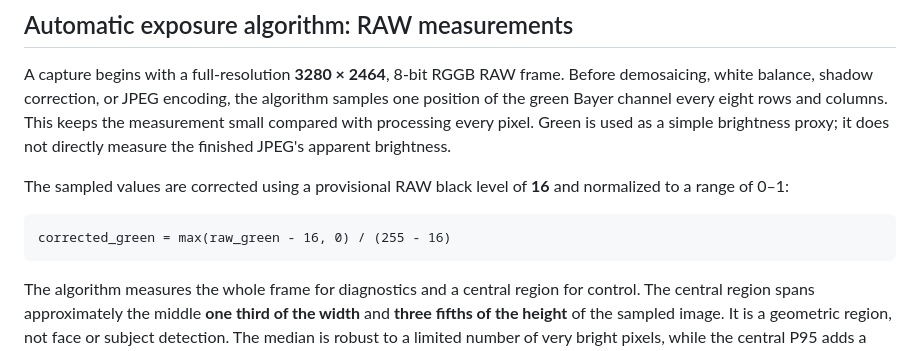
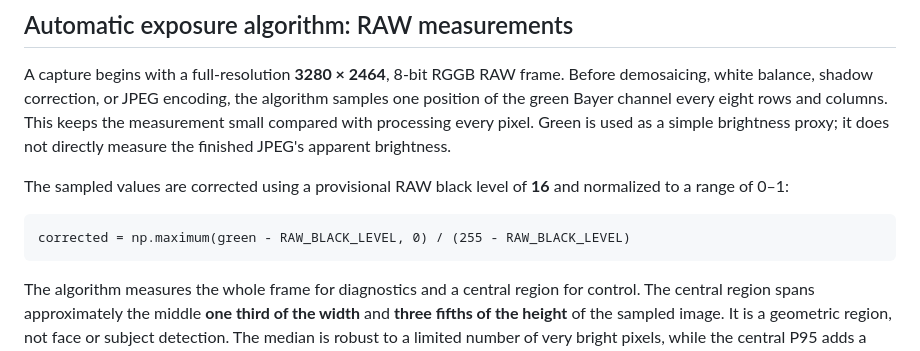
Before and after one commit to philippe86220/imx219-camera-auto-exposure-v2, a Markdown page: README.md, the part around the change. Rendered like a GitHub page.

````diff
--- a/README.md
+++ b/README.md
@@ -20,7 +20,7 @@ A capture begins with a full-resolution **3280 × 2464**, 8-bit RGGB RAW frame.
 The sampled values are corrected using a provisional RAW black level of **16** and normalized to a range of 0–1:
 
 ```text
-corrected_green = max(raw_green - 16, 0) / (255 - 16)
+corrected = np.maximum(green - RAW_BLACK_LEVEL, 0) / (255 - RAW_BLACK_LEVEL)
 ```
 
 The algorithm measures the whole frame for diagnostics and a central region for control. The central region spans approximately the middle **one third of the width** and **three fifths of the height** of the sampled image. It is a geometric region, not face or subject detection. The median is robust to a limited number of very bright pixels, while the central P95 adds a check on highlights occupying a noticeable part of the central region.
````
